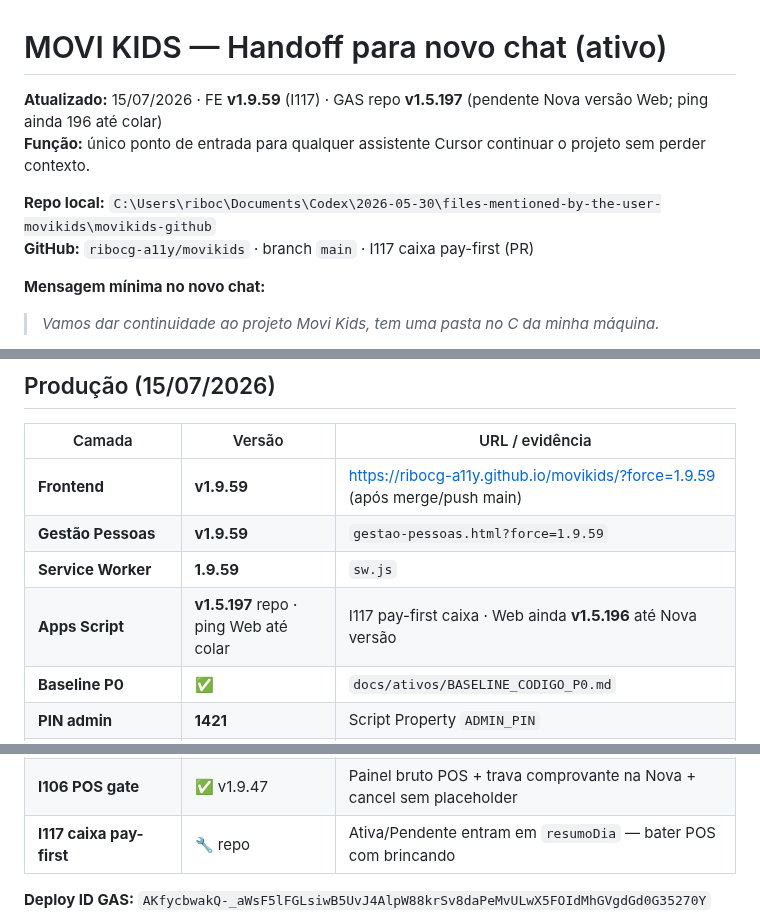
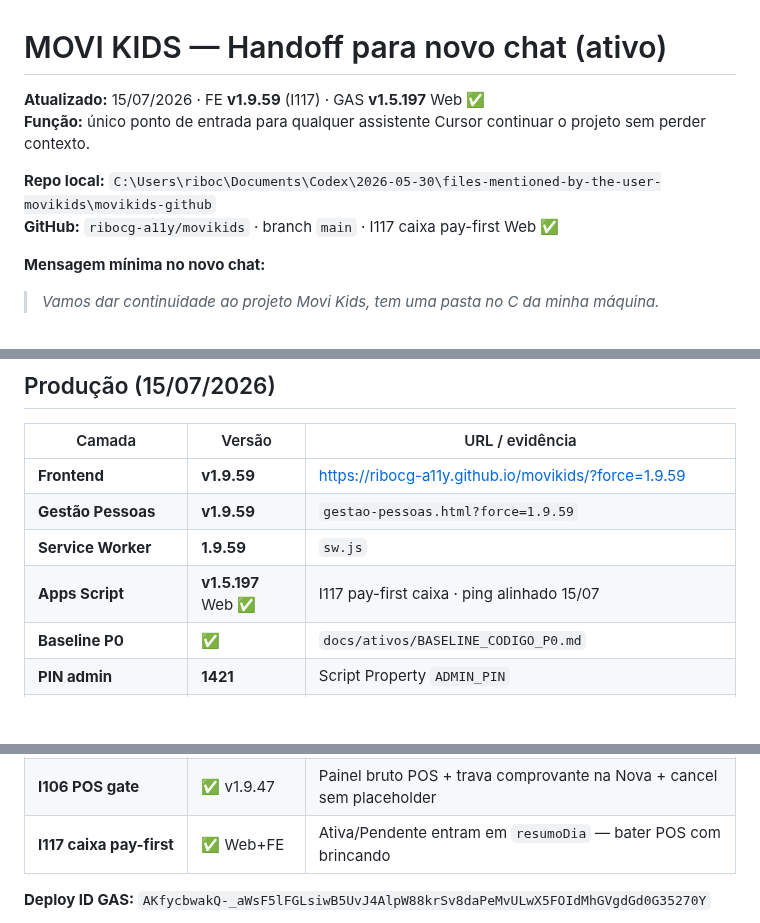
Before and after one commit to ribocg-a11y/movikids, a Markdown page: docs/ativos/HANDOFF_NOVO_CHAT.md, 3 parts joined by grey strips. Drawn GitHub-style; blank space fills up the shorter version.

Commit message:
docs(I117): GAS Web v1.5.197 confirmado após Nova versão
Ping produção alinhado; próximo: publicar FE v1.9.59 na main/Pages.

Co-authored-by: ribocg-a11y <ribocg-a11y@users.noreply.github.com>

```diff
--- a/docs/ativos/HANDOFF_NOVO_CHAT.md
+++ b/docs/ativos/HANDOFF_NOVO_CHAT.md
@@ -1,10 +1,10 @@
 # MOVI KIDS — Handoff para novo chat (ativo)
 
-**Atualizado:** 15/07/2026 · FE **v1.9.59** (I117) · GAS repo **v1.5.197** (pendente Nova versão Web; ping ainda 196 até colar)
+**Atualizado:** 15/07/2026 · FE **v1.9.59** (I117) · GAS **v1.5.197** Web ✅
 **Função:** único ponto de entrada para qualquer assistente Cursor continuar o projeto sem perder contexto.
 
 **Repo local:** `C:\Users\riboc\Documents\Codex\2026-05-30\files-mentioned-by-the-user-movikids\movikids-github`
-**GitHub:** `ribocg-a11y/movikids` · branch `main` · I117 caixa pay-first (PR)
+**GitHub:** `ribocg-a11y/movikids` · branch `main` · I117 caixa pay-first Web ✅
 
 **Mensagem mínima no novo chat:**
 
@@ -59,10 +59,10 @@ cursor "C:\Users\riboc\Documents\Codex\2026-05-30\files-mentioned-by-the-user-mo
 
 | Camada | Versão | URL / evidência |
 |--------|--------|-----------------|
-| **Frontend** | **v1.9.59** | https://ribocg-a11y.github.io/movikids/?force=1.9.59 (após merge/push main) |
+| **Frontend** | **v1.9.59** | https://ribocg-a11y.github.io/movikids/?force=1.9.59 |
 | **Gestão Pessoas** | **v1.9.59** | `gestao-pessoas.html?force=1.9.59` |
 | **Service Worker** | **1.9.59** | `sw.js` |
-| **Apps Script** | **v1.5.197** repo · ping Web até colar | I117 pay-first caixa · Web ainda **v1.5.196** até Nova versão |
+| **Apps Script** | **v1.5.197** Web ✅ | I117 pay-first caixa · ping alinhado 15/07 |
 | **Baseline P0** | ✅ | `docs/ativos/BASELINE_CODIGO_P0.md` |
 | **PIN admin** | **1421** | Script Property `ADMIN_PIN` |
 | **Homolog tablet** | ✅ 23/06 | I43 · I42 · I47 · Gestor — smoke **v1.9.39** pendente Ops |
@@ -77,7 +77,7 @@ cursor "C:\Users\riboc\Documents\Codex\2026-05-30\files-mentioned-by-the-user-mo
 | **I103 contagem** | ✅ v1.9.39 | Encerradas = contas únicas · Caixa = todas locações |
 | **I104 conferência POS** | ✅ v1.9.46 | Caixa: contas no cartão (não locações) vs vendas maquininha |
 | **I106 POS gate** | ✅ v1.9.47 | Painel bruto POS + trava comprovante na Nova + cancel sem placeholder |
-| **I117 caixa pay-first** | 🔧 repo | Ativa/Pendente entram em `resumoDia` — bater POS com brincando |
+| **I117 caixa pay-first** | ✅ Web+FE | Ativa/Pendente entram em `resumoDia` — bater POS com brincando |
 
 **Deploy ID GAS:** `AKfycbwakQ-_aWsF5lFGLsiwB5UvJ4AlpW88krSv8daPeMvULwX5FOIdMhGVgdGd0G35270Y`
 
```
Also changed, not shown: other parts of docs/ativos/HANDOFF_NOVO_CHAT.md (+2 -2 lines), docs/ativos/ESTADO_ATUAL.md (+2 -2 lines), docs/ativos/MAPA_ERROS_FALHAS_BUGS.md (+1 -1 lines).
